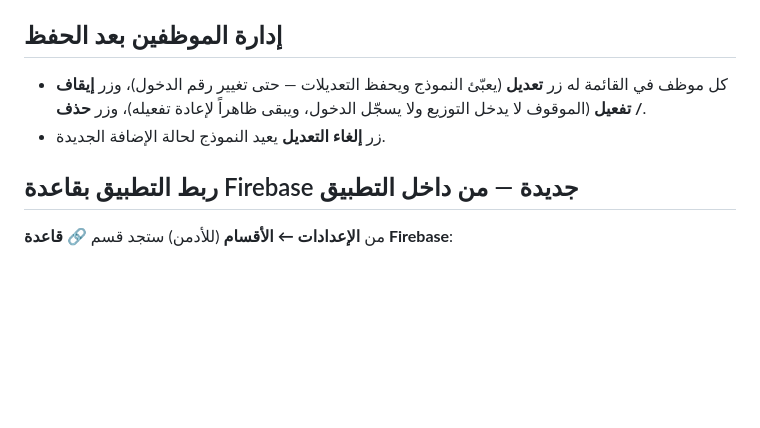
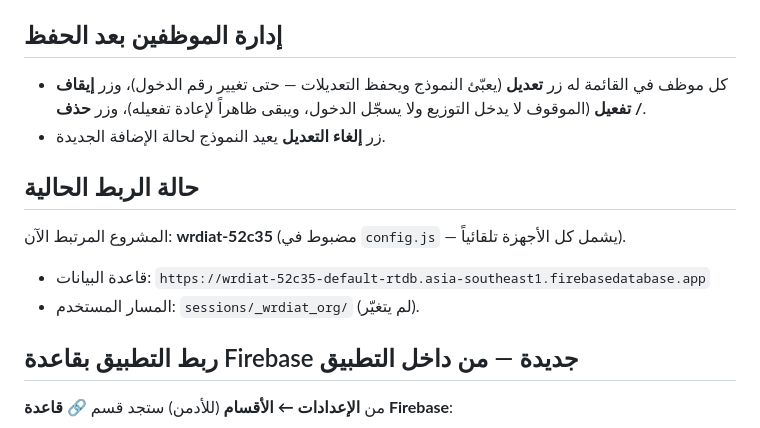
Before and after one commit to concordsharaf-source/wrdiat, a Markdown page: README.md, the part around the change. Rendered like a GitHub page; blank space fills up the shorter version.

Commit message:
README: توثيق المشروع المرتبط الحالي wrdiat-52c35

```diff
--- a/README.md
+++ b/README.md
@@ -49,6 +49,11 @@
 - كل موظف في القائمة له زر **تعديل** (يعبّئ النموذج ويحفظ التعديلات — حتى تغيير رقم الدخول)، وزر **إيقاف / تفعيل** (الموقوف لا يدخل التوزيع ولا يسجّل الدخول، ويبقى ظاهراً لإعادة تفعيله)، وزر **حذف**.
 - زر **إلغاء التعديل** يعيد النموذج لحالة الإضافة الجديدة.
 
+## حالة الربط الحالية
+المشروع المرتبط الآن: **wrdiat-52c35** (مضبوط في `config.js` — يشمل كل الأجهزة تلقائياً).
+- قاعدة البيانات: `https://wrdiat-52c35-default-rtdb.asia-southeast1.firebasedatabase.app`
+- المسار المستخدم: `sessions/_wrdiat_org/` (لم يتغيّر).
+
 ## ربط التطبيق بقاعدة Firebase جديدة — من داخل التطبيق
 من **الإعدادات ← الأقسام** (للأدمن) ستجد قسم **🔗 قاعدة Firebase**:
 1. **🔌 إعداد الاتصال بقاعدة جديدة:** الصق كائن `firebaseConfig` من مشروعك الجديد (كما ينسخه فايربيس بلا أي تعديل) ← «💾 حفظ وربط» ← يُعاد تحميل التطبيق ويتصل بالقاعدة الجديدة فوراً. (لا حاجة لتعديل أي ملف)
```
